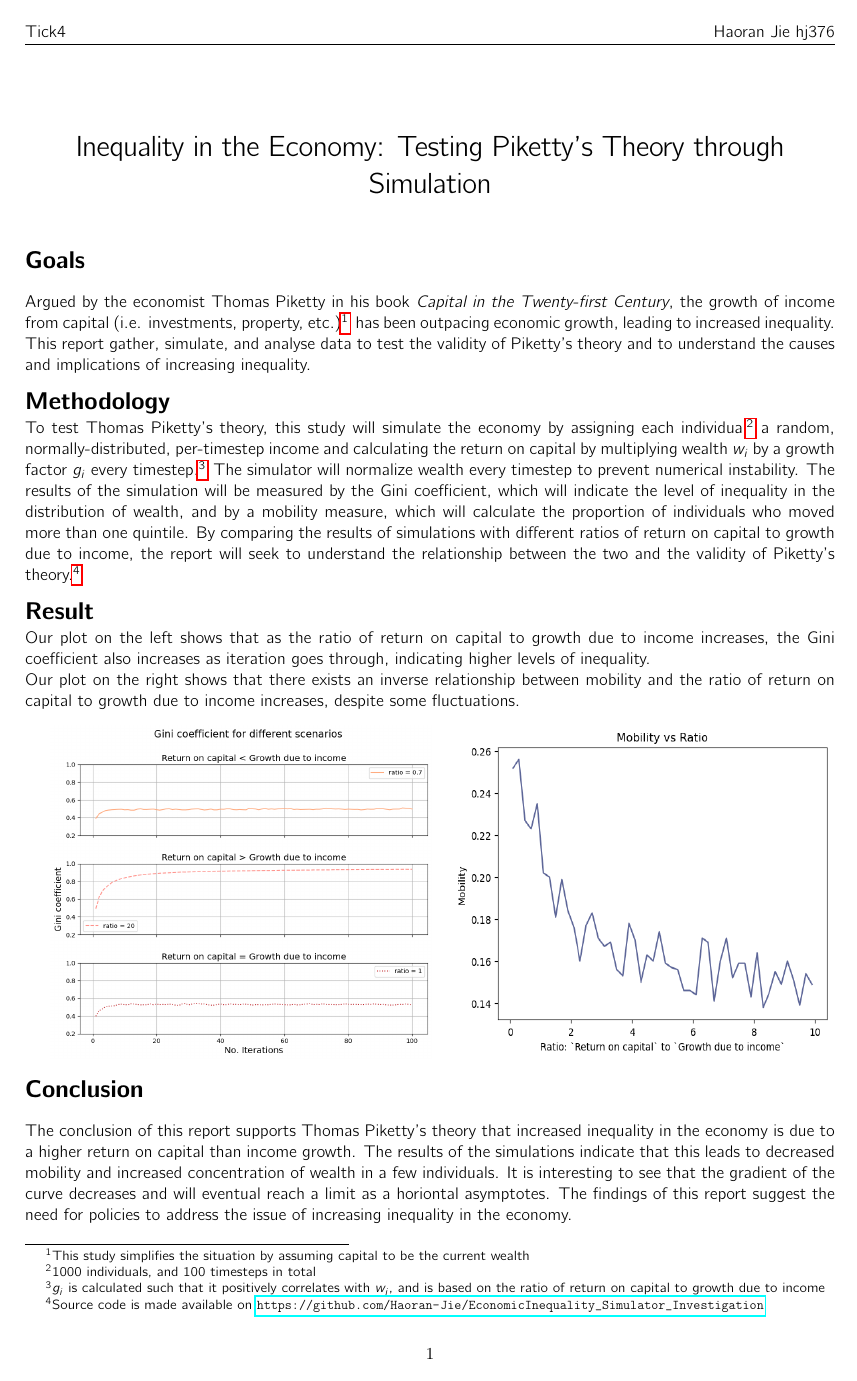
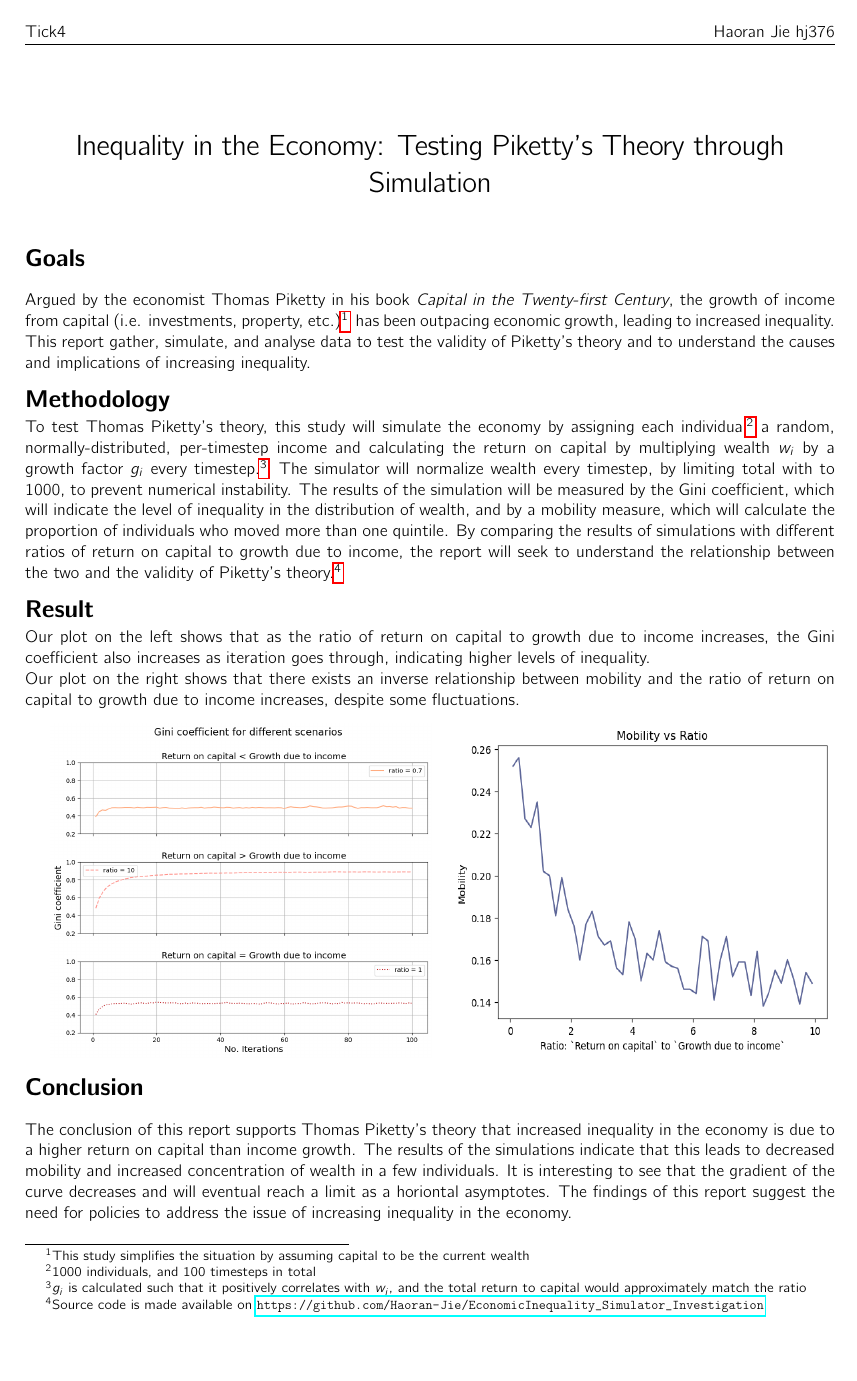
Before and after one commit to Haoran-Jie/EconomicInequality_Simulator_Investigation, a LaTeX document (report.tex): the whole page. Compiled offline with pdfLaTeX.

Commit message:
Report refinement

```diff
--- a/report.tex
+++ b/report.tex
@@ -20,20 +20,21 @@
 \fancypagestyle{plain}{%  the preset of fancyhdr
     \fancyhead[L]{Tick4}
     \fancyhead[R]{\theauthor}
+    \fancyfoot[C]{} % Add this line to remove the page number
 }
 \makeatletter
 \def\@maketitle{%
   \newpage
   \null
-  \vskip 1em%
+  \vskip 0.3em%
   \begin{center}%
   \let \footnote \thanks
     {\LARGE \@title \par}%
-    \vskip 1em%
+    \vskip 0.8em%
     %{\large \@date}%
   \end{center}%
   \par
-  \vskip 1em}
+  \vskip 0.3em}
 \makeatother
 
 \usepackage{lipsum}
@@ -51,7 +52,7 @@ Argued by the economist Thomas Piketty in his book \textit{Capital in the Twenty
 \vspace{-0.3cm}
 To test Thomas Piketty's theory, this study will simulate the economy by
 assigning each individual\footnote{1000 individuals, and 100 timesteps in total} a random, normally-distributed, per-timestep income and calculating the return on capital by multiplying wealth $w_i$ by a growth
-factor $g_i$ every timestep.\footnote{$g_i$ is calculated such that it positively correlates with $w_i$, and is based on the ratio of return on capital to growth due to income} The simulator will normalize wealth every timestep to prevent numerical instability. The results of the
+factor $g_i$ every timestep.\footnote{$g_i$ is calculated such that it positively correlates with $w_i$, and the total return to capital would approximately match the ratio} The simulator will normalize wealth every timestep, by limiting total with to 1000, to prevent numerical instability. The results of the
 simulation will be measured by the Gini coefficient, which will indicate the level of inequality in the distribution of wealth,
  and by a mobility measure, which will calculate the proportion of individuals who moved more than one quintile. By comparing
  the results of simulations with different ratios of return on capital to growth due to income, the report will seek to
```
Also changed, not shown: Pics/ratio_comparison.png, report.pdf, 5 other files.
